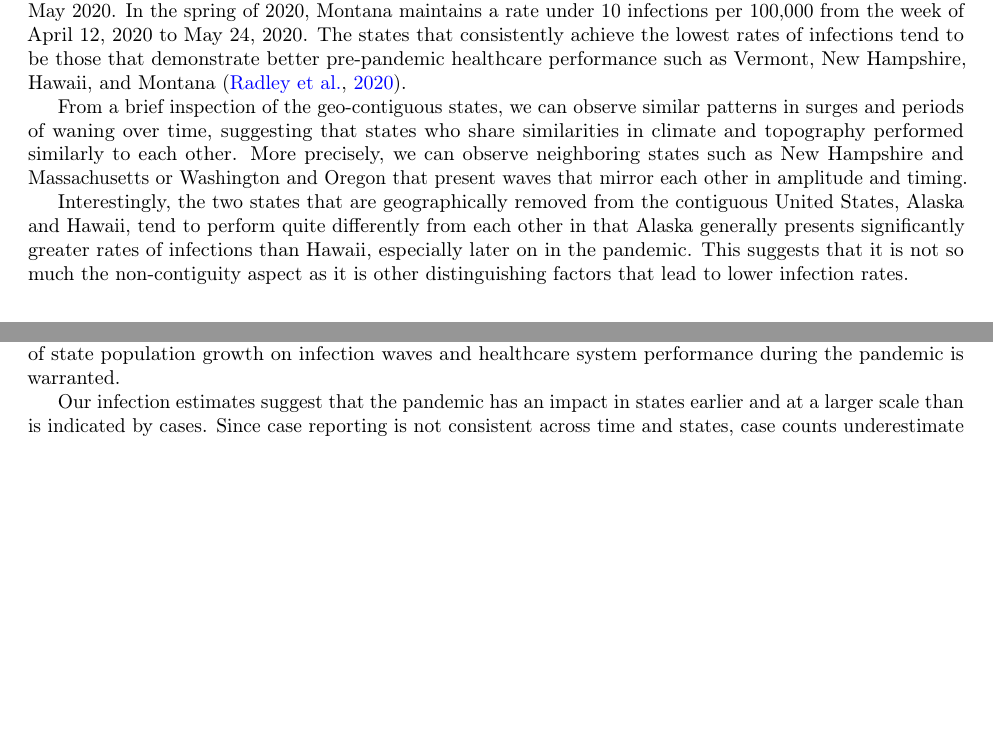
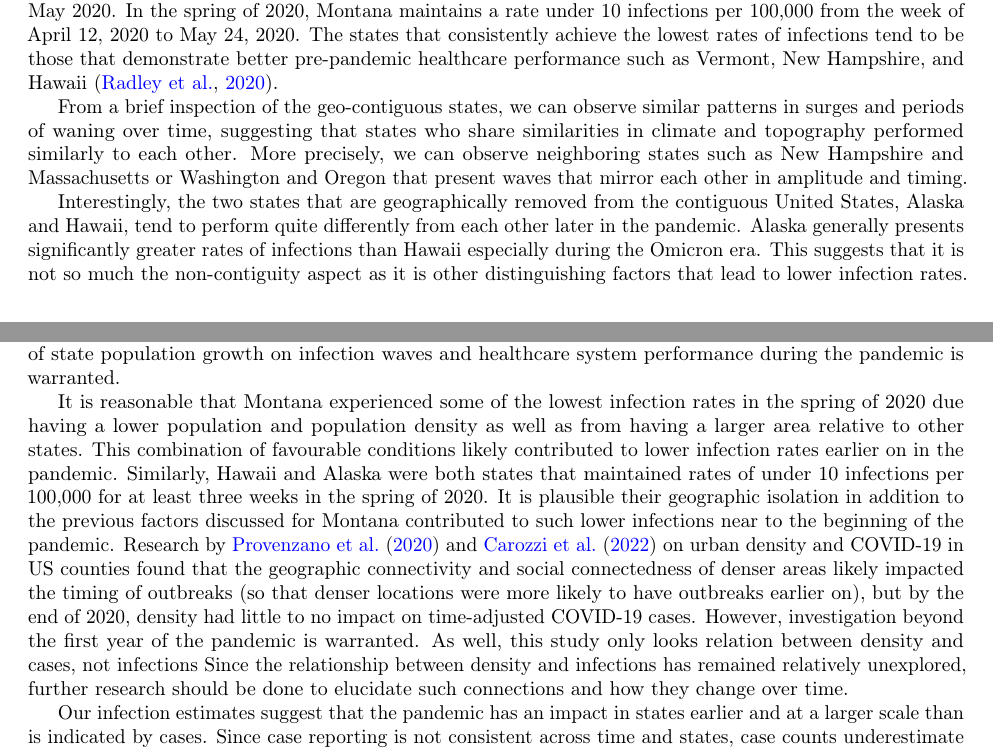
Before and after one commit to cmu-delphi/latent-infections, a LaTeX paper (main.tex): two parts of pages 17 and 18 of 29, joined at a grey line, cut so that both start at the same text, the shorter picture padded with empty space. Compiled offline with pdfLaTeX.

Commit message:
Add brief discussion on MT, HI, AK density

```diff
--- a/main.tex
+++ b/main.tex
@@ -854,7 +854,7 @@ Montana which achieves a rate of 10.6 infections per 100,000 in May 2020. In the
 2020, Montana maintains a rate under 10 infections per 100,000 from the week of April 12, 2020 to
 May 24, 2020. The states that consistently achieve the lowest rates
 of infections tend to be those that demonstrate better pre-pandemic healthcare performance such as
-Vermont, New Hampshire, Hawaii, and Montana \citep{radley2020}.
+Vermont, New Hampshire, and Hawaii \citep{radley2020}.
 
 From a brief inspection of the geo-contiguous states, we can observe similar patterns in
 surges and periods of waning over time, suggesting that states who share similarities in
@@ -864,8 +864,8 @@ present waves that mirror each other in amplitude and timing.
 
 Interestingly, the two states that are geographically removed from the
 contiguous United States, Alaska and Hawaii, tend to perform quite differently
-from each other in that Alaska generally presents significantly greater rates of
-infections than Hawaii, especially later on in the pandemic. This suggests that
+from each other later in the pandemic. Alaska generally presents significantly greater rates of
+infections than Hawaii especially during the Omicron era. This suggests that
 it is not so much the non-contiguity aspect as it is other distinguishing
 factors that lead to lower infection rates.
 
@@ -935,6 +935,24 @@ states that grow at a slower pace, limiting access to medical professionals and
 to resources for diagnosing and testing. To elucidate this possible connection,
 further exploration into the impact of state population growth on infection
 waves and healthcare system performance during the pandemic is warranted.
+
+It is reasonable that Montana experienced some of the lowest infection
+rates in the spring of 2020 due having a lower population and population density
+as well as from having a larger area relative to other states. This combination of favourable
+conditions likely contributed to lower infection rates earlier on in the pandemic.
+Similarly, Hawaii and Alaska were both states that maintained rates of under
+10 infections per 100,000 for at least three weeks in the spring of 2020. It is
+plausible their geographic isolation in addition to the previous factors discussed for
+Montana contributed to such lower infections near to the beginning of the pandemic.
+Research by \citet{provenzano2020urban} and \citet{carozzi2022urban} on urban density and COVID-19
+in US counties found that the geographic connectivity and social connectedness of denser areas
+likely impacted the timing of outbreaks (so that denser locations were more likely to
+have outbreaks earlier on), but by the end of 2020, density had little to no impact on time-adjusted
+ COVID-19 cases.
+ However, investigation beyond the first year of the pandemic is warranted.
+ As well, this study only looks relation between density and cases, not infections
+ Since the relationship between density and infections has remained relatively unexplored,
+ further research should be done to elucidate such connections and how they change over time.
 
 Our infection estimates suggest that the pandemic has an impact
 in states earlier and at a larger scale than is indicated by cases. Since
```
Also changed, not shown: bibliography.bib (+17 -0 lines), main.pdf.
